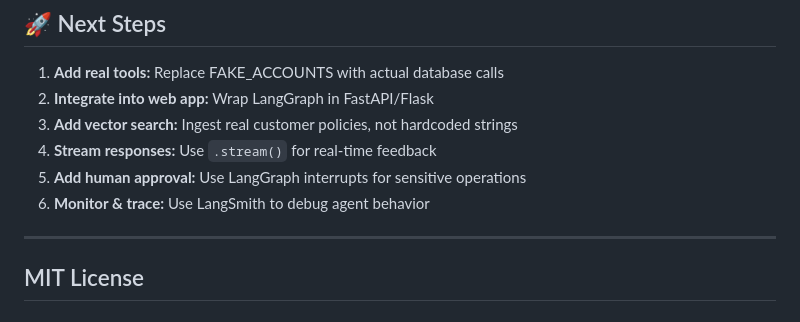
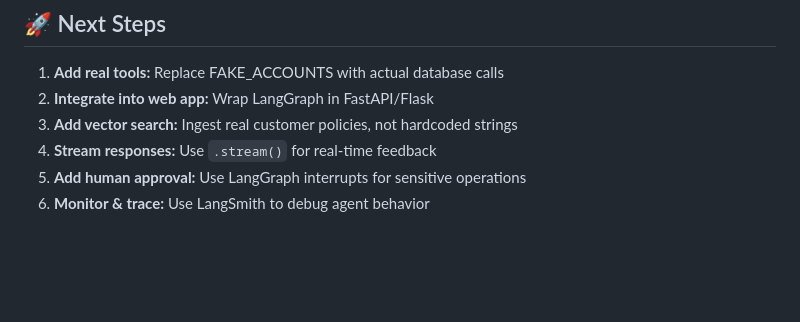
Before and after one commit to zaricu22/MobileOperator_AgenticAI, a Markdown page: README.md, the part around the change. GitHub-like rendering; blank space fills up the shorter version.

Commit message:
Remove MIT License section from README

```diff
--- a/README.md
+++ b/README.md
@@ -190,7 +190,3 @@ r2 = app.invoke({"input": "..."}, config=config)  # checkpointer reloads state
 4. **Stream responses:** Use `.stream()` for real-time feedback
 5. **Add human approval:** Use LangGraph interrupts for sensitive operations
 6. **Monitor & trace:** Use LangSmith to debug agent behavior
-
----
-
-## MIT License
```
